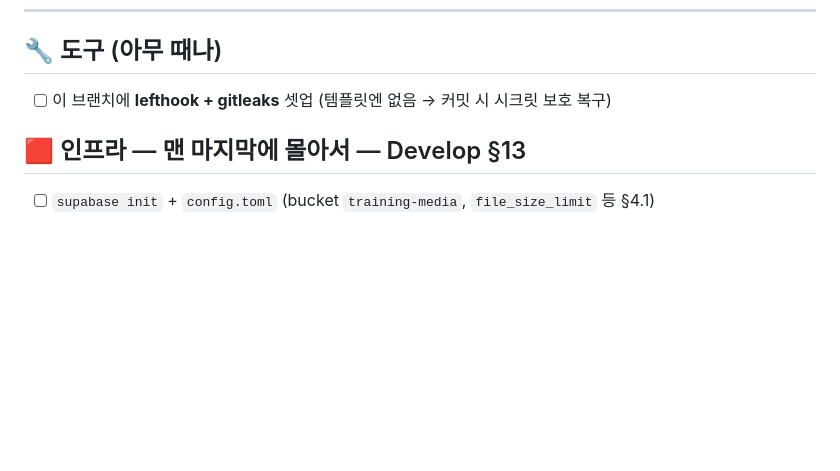
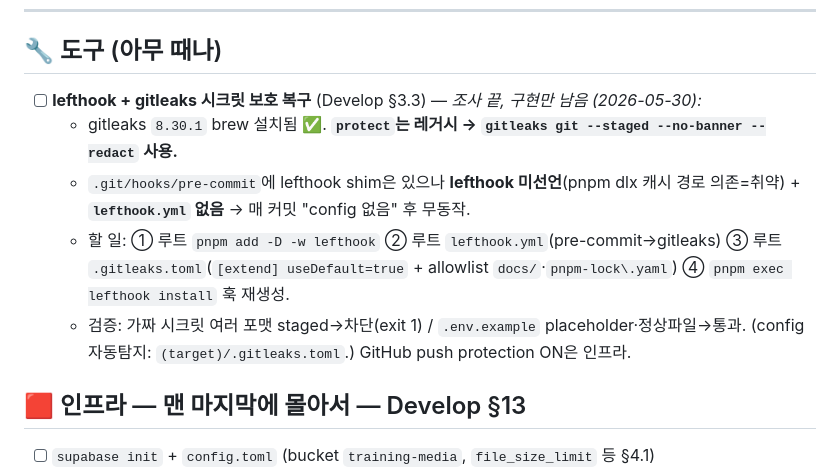
Before and after one commit to KIMJINMINININN/rn_app_dev, a Markdown page: docs/mma/TodoList.md, the part around the change. Rendered like a GitHub page; blank space fills up the shorter version.

Commit message:
docs(mma): TodoList에 gitleaks/lefthook 셋업 조사 결과 기록 (구현 보류)
- gitleaks 8.30.1 설치 확인, protect→git --staged 전환 필요
- lefthook shim 존재하나 미선언, lefthook.yml 부재
- 구현 4단계 + 검증 방법 명시 (사용자 결정으로 보류, 3번 우선)

Co-Authored-By: Claude Opus 4.8 (1M context) <noreply@anthropic.com>

```diff
--- a/docs/mma/TodoList.md
+++ b/docs/mma/TodoList.md
@@ -57,7 +57,11 @@
 ---
 
 ## 🔧 도구 (아무 때나)
-- [ ] 이 브랜치에 **lefthook + gitleaks** 셋업 (템플릿엔 없음 → 커밋 시 시크릿 보호 복구)
+- [ ] **lefthook + gitleaks 시크릿 보호 복구** (Develop §3.3) — *조사 끝, 구현만 남음 (2026-05-30):*
+  - gitleaks `8.30.1` brew 설치됨 ✅. **`protect`는 레거시 → `gitleaks git --staged --no-banner --redact` 사용.**
+  - `.git/hooks/pre-commit`에 lefthook shim은 있으나 **lefthook 미선언**(pnpm dlx 캐시 경로 의존=취약) + **`lefthook.yml` 없음** → 매 커밋 "config 없음" 후 무동작.
+  - 할 일: ① 루트 `pnpm add -D -w lefthook` ② 루트 `lefthook.yml`(pre-commit→gitleaks) ③ 루트 `.gitleaks.toml`(`[extend] useDefault=true` + allowlist `docs/`·`pnpm-lock\.yaml`) ④ `pnpm exec lefthook install` 훅 재생성.
+  - 검증: 가짜 시크릿 여러 포맷 staged→차단(exit 1) / `.env.example` placeholder·정상파일→통과. (config 자동탐지: `(target)/.gitleaks.toml`.) GitHub push protection ON은 인프라.
 
 ## 🟥 인프라 — **맨 마지막에 몰아서** — Develop §13
 - [ ] `supabase init` + `config.toml` (bucket `training-media`, `file_size_limit` 등 §4.1)
```
